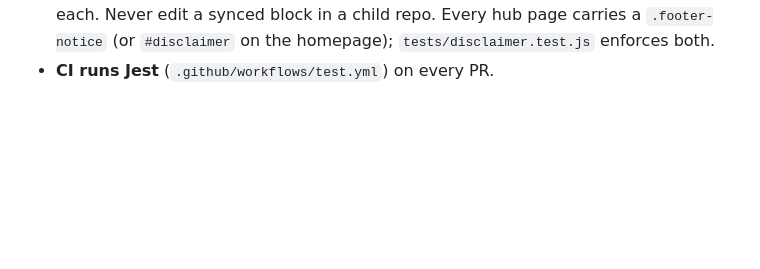
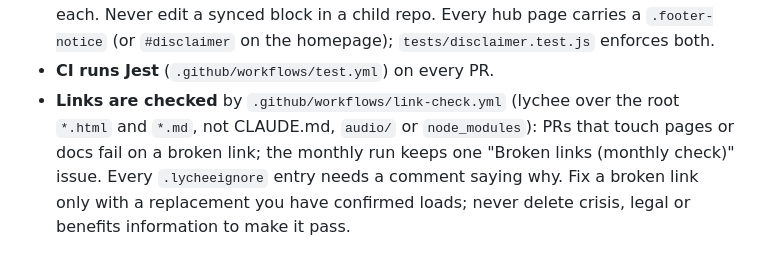
Before and after one commit to dougdevitre/access-to, a Markdown page: CLAUDE.md, the part around the change. Drawn GitHub-style; blank space fills up the shorter version.

Commit message:
CLAUDE.md: document the link check
Co-Authored-By: Claude Opus 5.5 <noreply@anthropic.com>
Claude-Session: https://claude.ai/code/session_013FuPtkmqxP2QTgBUprXHYv

```diff
--- a/CLAUDE.md
+++ b/CLAUDE.md
@@ -74,3 +74,4 @@ open index.html
 - **Every app shows the disclaimer** (educational only, 911/988, verify with official sources, no identifying details, no endorsement or warranty).
 - **The disclaimer wording lives once, in `.github/disclaimer/`.** `sync-disclaimer.sh <repo> <dir>` stamps it into a checkout: `DISCLAIMER.md`, a notice under the README title, and a once-per-conversation notice in `SKILL.md` (between `BEGIN/END DISCLAIMER` markers; repo-specific disclaimers outside the markers stay). To change the wording, edit the templates, then re-run the script for every repo and open a PR in each. Never edit a synced block in a child repo. Every hub page carries a `.footer-notice` (or `#disclaimer` on the homepage); `tests/disclaimer.test.js` enforces both.
 - **CI runs Jest** (`.github/workflows/test.yml`) on every PR.
+- **Links are checked** by `.github/workflows/link-check.yml` (lychee over the root `*.html` and `*.md`, not CLAUDE.md, `audio/` or `node_modules`): PRs that touch pages or docs fail on a broken link; the monthly run keeps one "Broken links (monthly check)" issue. Every `.lycheeignore` entry needs a comment saying why. Fix a broken link only with a replacement you have confirmed loads; never delete crisis, legal or benefits information to make it pass.
```
